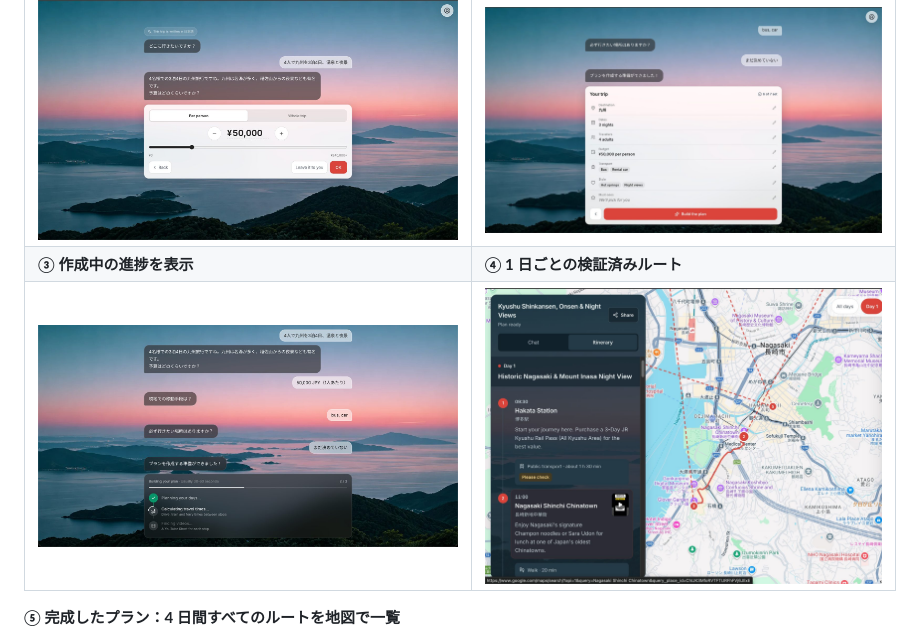
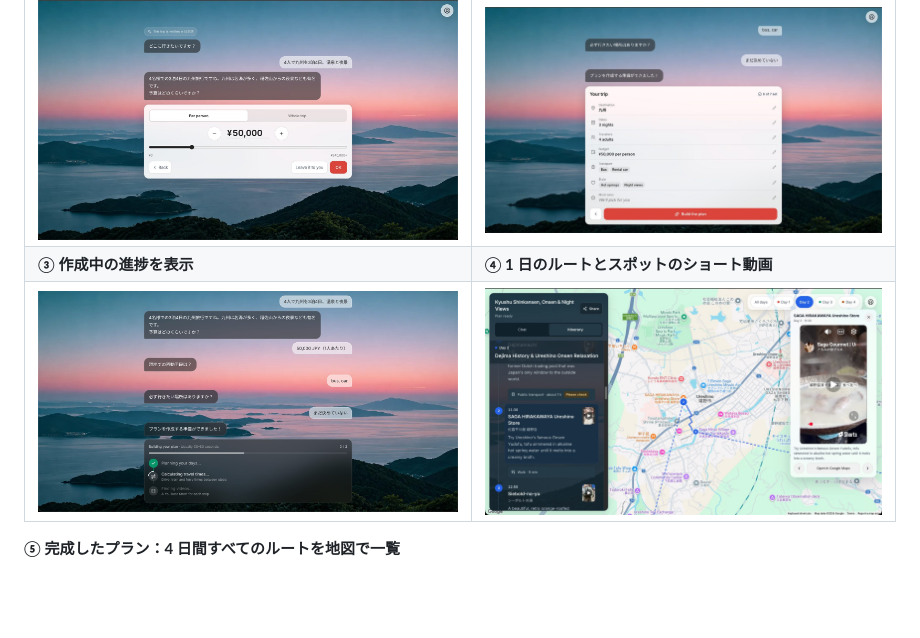
Before and after one commit to Devfest-Hackathon-2026/df-2026-t202, a Markdown page: README.md, the part around the change. Rendered like a GitHub page; pictures changed too: docs/images/day-route.jpg (deleted), docs/images/shorts.jpg (added); blank space fills up the shorter version.

Commit message:
docs: README shows a spot's Short on the Day 2 route
Co-Authored-By: Claude Opus 5.5 <noreply@anthropic.com>

```diff
--- a/README.md
+++ b/README.md
@@ -8,8 +8,8 @@
 | ① 自由な文章で伝える | ② 条件を確認して「プランを作成」 |
 | --- | --- |
 | ![「4人で九州を3泊4日、温泉と夜景」を AI が理解し、予算カードで続きを聞く](docs/images/chat.jpg) | ![集まった条件の一覧。各項目はあとから編集できる](docs/images/summary.jpg) |
-| **③ 作成中の進捗を表示** | **④ 1 日ごとの検証済みルート** |
-| ![進捗カード：日程の組み立て → 移動時間の計算 → 動画探し](docs/images/progress.jpg) | ![1 日目：実際の道路に沿ったルートと、時刻・移動手段・「要確認」バッジ付きのタイムライン](docs/images/day-route.jpg) |
+| **③ 作成中の進捗を表示** | **④ 1 日のルートとスポットのショート動画** |
+| ![進捗カード：日程の組み立て → 移動時間の計算 → 動画探し](docs/images/progress.jpg) | ![2 日目：嬉野のルートとタイムライン。スポットを開くと YouTube ショートと「Google マップで開く」](docs/images/shorts.jpg) |
 
 **⑤ 完成したプラン：4 日間すべてのルートを地図で一覧**
 
```
